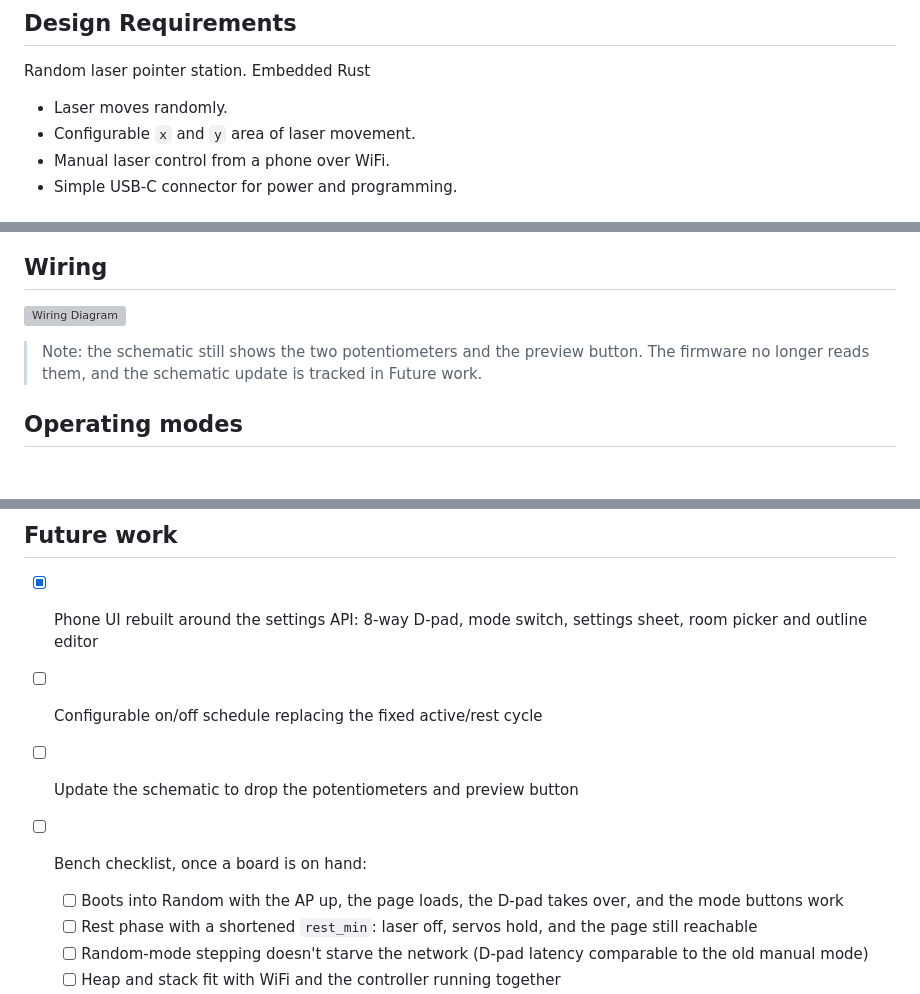
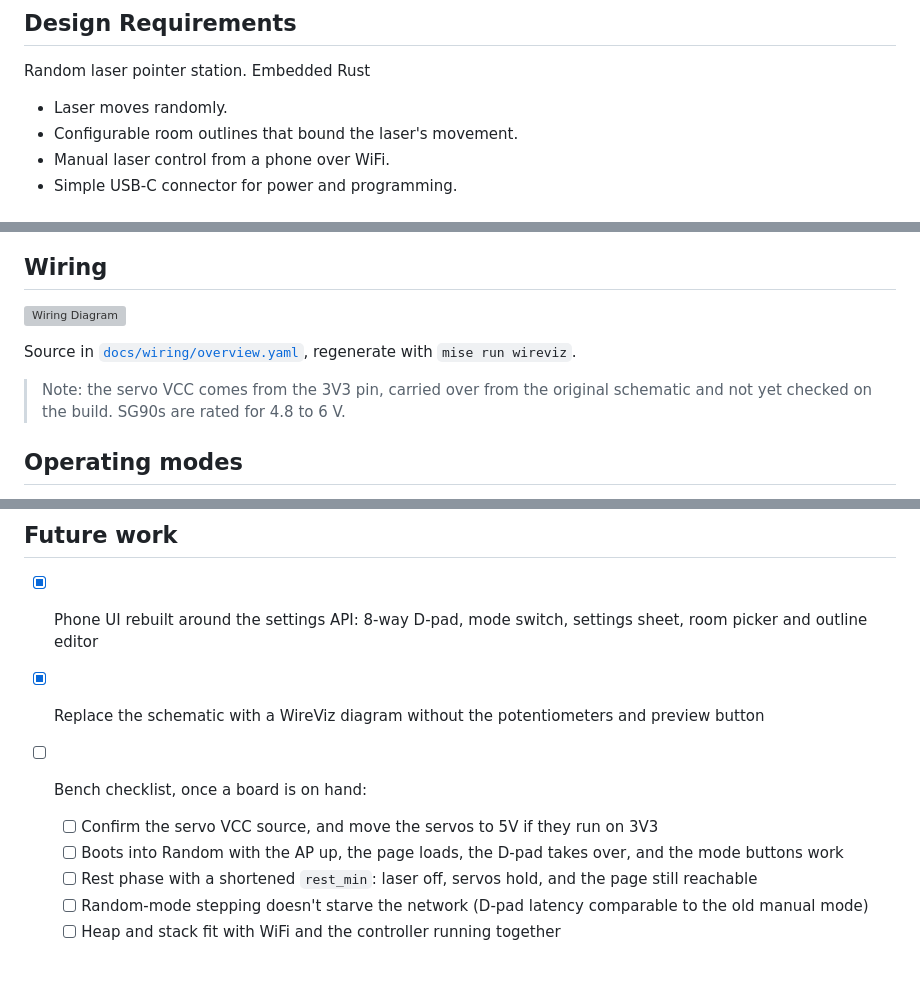
Before and after one commit to noahbaculi/random-laser-pointer, a Markdown page: README.md, 3 parts joined by grey strips. Rendered like a GitHub page; blank space fills up the shorter version; grey boxes are pictures that could not be loaded.

Commit message:
docs: replace schematic with a WireViz wiring diagram
Drops the potentiometers and preview button, flags the unverified 3V3 servo supply, and retires the schedule todo.

```diff
--- a/README.md
+++ b/README.md
@@ -5,7 +5,7 @@
 Random laser pointer station. Embedded Rust
 
 - Laser moves randomly.
-- Configurable `x` and `y` area of laser movement.
+- Configurable room outlines that bound the laser's movement.
 - Manual laser control from a phone over WiFi.
 - Simple USB-C connector for power and programming.
 
@@ -26,5 +26,7 @@ Random laser pointer station. Embedded Rust
 
-> Note: the schematic still shows the two potentiometers and the preview button. The firmware no longer reads them, and the schematic update is tracked in Future work.
+Source in [`docs/wiring/overview.yaml`](docs/wiring/overview.yaml), regenerate with `mise run wireviz`.
+
+> Note: the servo VCC comes from the 3V3 pin, carried over from the original schematic and not yet checked on the build. SG90s are rated for 4.8 to 6 V.
 
 ## Operating modes
 
@@ -111,9 +113,9 @@ Without a board, `cargo run --target aarch64-apple-darwin --no-default-features
 ## Future work
 
 - [x] Phone UI rebuilt around the settings API: 8-way D-pad, mode switch, settings sheet, room picker and outline editor
-- [ ] Configurable on/off schedule replacing the fixed active/rest cycle
-- [ ] Update the schematic to drop the potentiometers and preview button
+- [x] Replace the schematic with a WireViz diagram without the potentiometers and preview button
 - [ ] Bench checklist, once a board is on hand:
+  - [ ] Confirm the servo VCC source, and move the servos to 5V if they run on 3V3
   - [ ] Boots into Random with the AP up, the page loads, the D-pad takes over, and the mode buttons work
   - [ ] Rest phase with a shortened `rest_min`: laser off, servos hold, and the page still reachable
   - [ ] Random-mode stepping doesn't starve the network (D-pad latency comparable to the old manual mode)
```
Also changed, not shown: other parts of README.md (+2 -2 lines), AGENTS.md (+8 -0 lines), docs/wiring/README.md (added, +23 -0 lines), docs/wiring/generated/overview.png (added), 4 other files.
